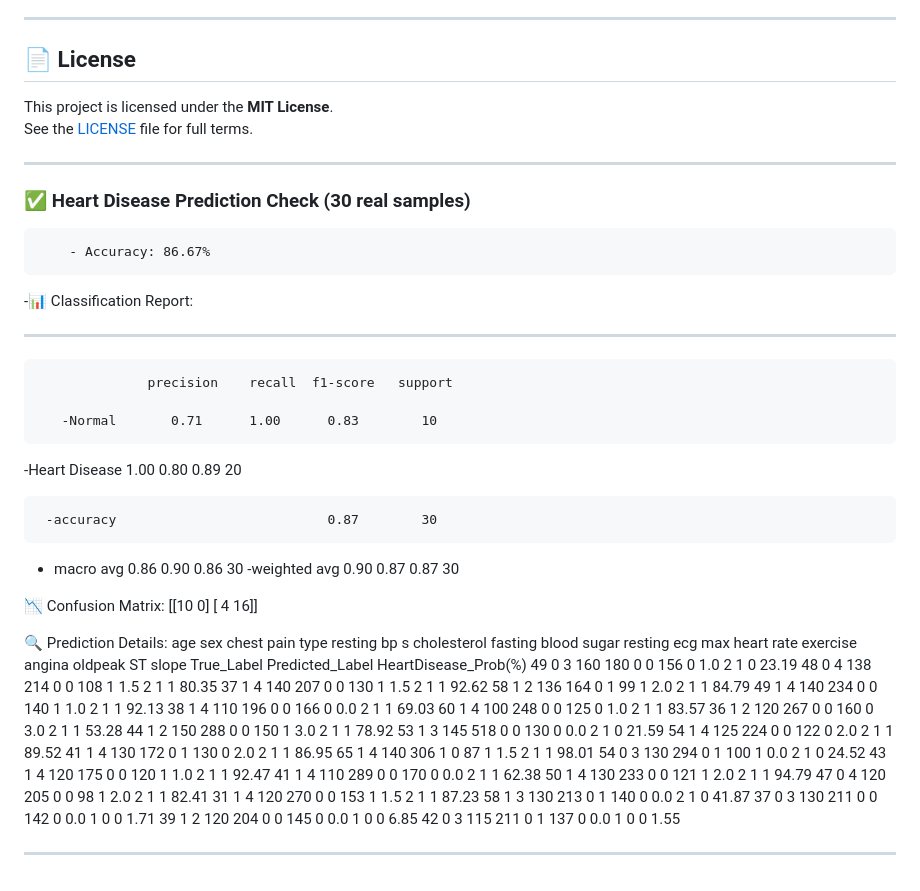
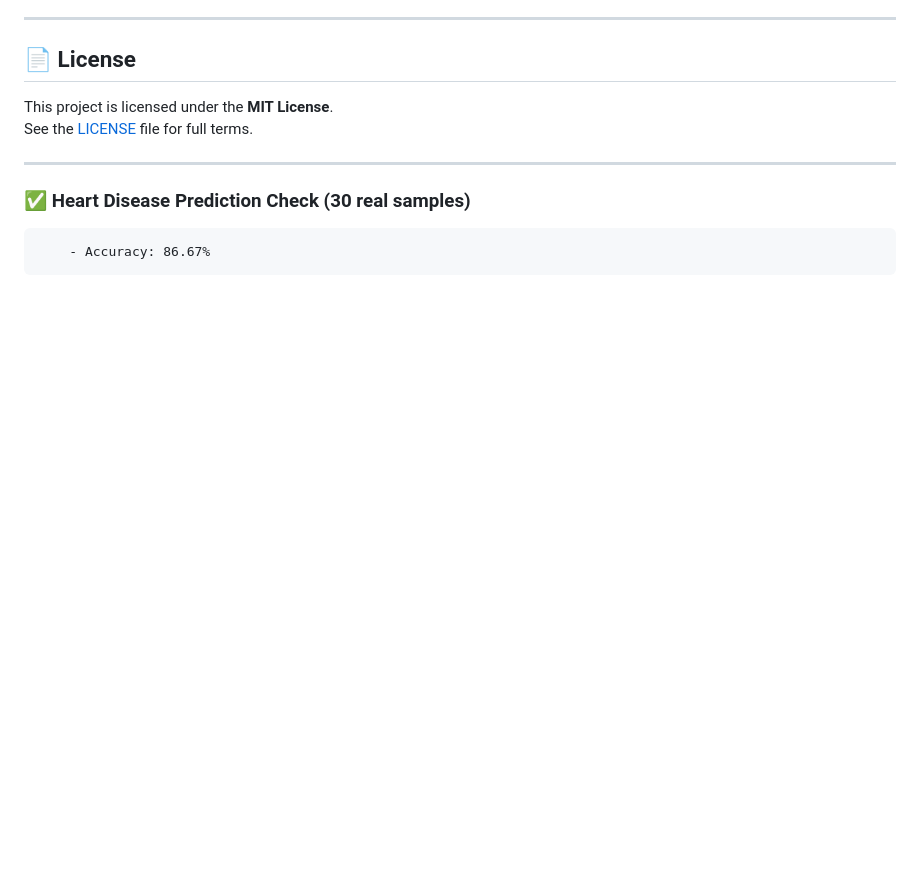
Before and after one commit to DreamsInData/Internship-Projects, a Markdown page: heart_disease/README.md, the part around the change. Rendered like a GitHub page; blank space fills up the shorter version.

```diff
--- a/heart_disease/README.md
+++ b/heart_disease/README.md
@@ -155,49 +155,3 @@ See the [LICENSE](LICENSE) file for full terms.
 
 ### ✅ Heart Disease Prediction Check (30 real samples)
         - Accuracy: 86.67%
-
--📊 Classification Report:
-- --------------------------
-                  precision    recall  f1-score   support
-
-       -Normal       0.71      1.00      0.83        10
--Heart Disease       1.00      0.80      0.89        20
-
-     -accuracy                           0.87        30
-   - macro avg       0.86      0.90      0.86        30
- -weighted avg       0.90      0.87      0.87        30
-
-📉 Confusion Matrix:
-[[10  0]
- [ 4 16]]
-
-
-
-
-🔍 Prediction Details:
- age  sex  chest pain type  resting bp s  cholesterol  fasting blood sugar  resting ecg  max heart rate  exercise angina  oldpeak  ST slope  True_Label  Predicted_Label  HeartDisease_Prob(%)
-  49    0                3           160          180                    0            0             156                0      1.0         2           1                0                 23.19
-  48    0                4           138          214                    0            0             108                1      1.5         2           1                1                 80.35
-  37    1                4           140          207                    0            0             130                1      1.5         2           1                1                 92.62
-  58    1                2           136          164                    0            1              99                1      2.0         2           1                1                 84.79
-  49    1                4           140          234                    0            0             140                1      1.0         2           1                1                 92.13
-  38    1                4           110          196                    0            0             166                0      0.0         2           1                1                 69.03
-  60    1                4           100          248                    0            0             125                0      1.0         2           1                1                 83.57
-  36    1                2           120          267                    0            0             160                0      3.0         2           1                1                 53.28
-  44    1                2           150          288                    0            0             150                1      3.0         2           1                1                 78.92
-  53    1                3           145          518                    0            0             130                0      0.0         2           1                0                 21.59
-  54    1                4           125          224                    0            0             122                0      2.0         2           1                1                 89.52
-  41    1                4           130          172                    0            1             130                0      2.0         2           1                1                 86.95
-  65    1                4           140          306                    1            0              87                1      1.5         2           1                1                 98.01
-  54    0                3           130          294                    0            1             100                1      0.0         2           1                0                 24.52
-  43    1                4           120          175                    0            0             120                1      1.0         2           1                1                 92.47
-  41    1                4           110          289                    0            0             170                0      0.0         2           1                1                 62.38
-  50    1                4           130          233                    0            0             121                1      2.0         2           1                1                 94.79
-  47    0                4           120          205                    0            0              98                1      2.0         2           1                1                 82.41
-  31    1                4           120          270                    0            0             153                1      1.5         2           1                1                 87.23
-  58    1                3           130          213                    0            1             140                0      0.0         2           1                0                 41.87
-  37    0                3           130          211                    0            0             142                0      0.0         1           0                0                  1.71
-  39    1                2           120          204                    0            0             145                0      0.0         1           0                0                  6.85
-  42    0                3           115          211                    0            1             137                0      0.0         1           0                0                  1.55
-
----
```
